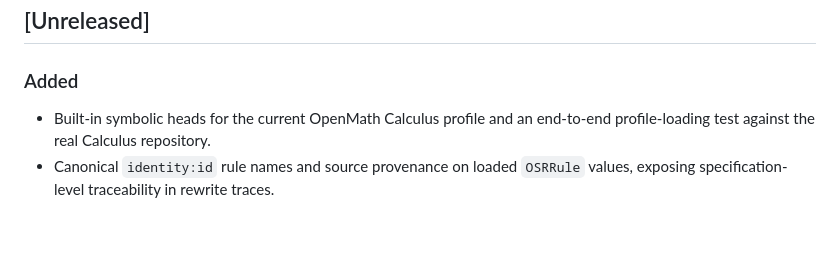
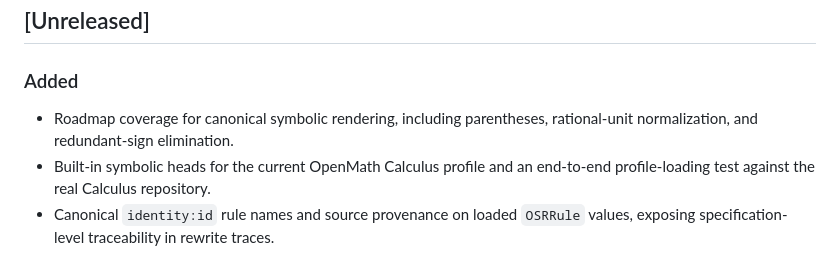
Before and after one commit to OpenSymbolicRules/OpenSymbolicRules.jl, a Markdown page: CHANGELOG.md, the part around the change. Drawn GitHub-style; blank space fills up the shorter version.

```diff
--- a/CHANGELOG.md
+++ b/CHANGELOG.md
@@ -7,6 +7,8 @@ and this project adheres to [Semantic Versioning](https://semver.org/spec/v2.0.0
 
 ## [Unreleased]
 ### Added
+- Roadmap coverage for canonical symbolic rendering, including parentheses,
+  rational-unit normalization, and redundant-sign elimination.
 - Built-in symbolic heads for the current OpenMath Calculus profile and an
   end-to-end profile-loading test against the real Calculus repository.
 - Canonical `identity:id` rule names and source provenance on loaded
```
Also changed, not shown: ROADMAP.md (+7 -0 lines).
